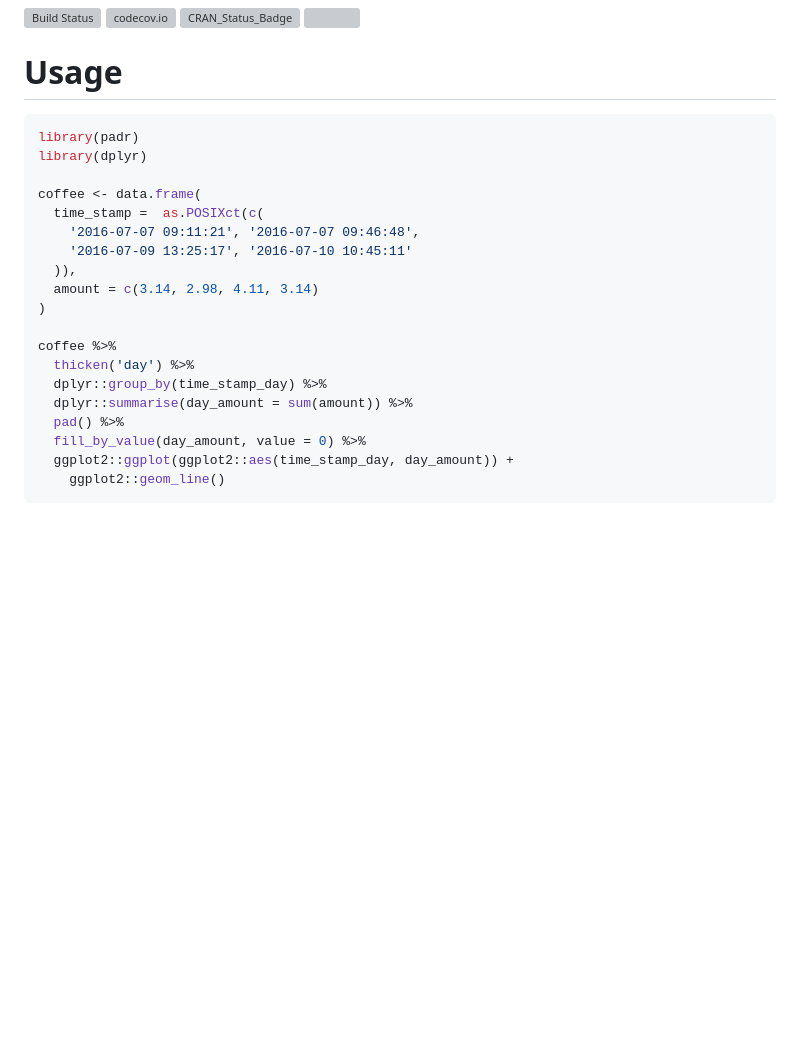
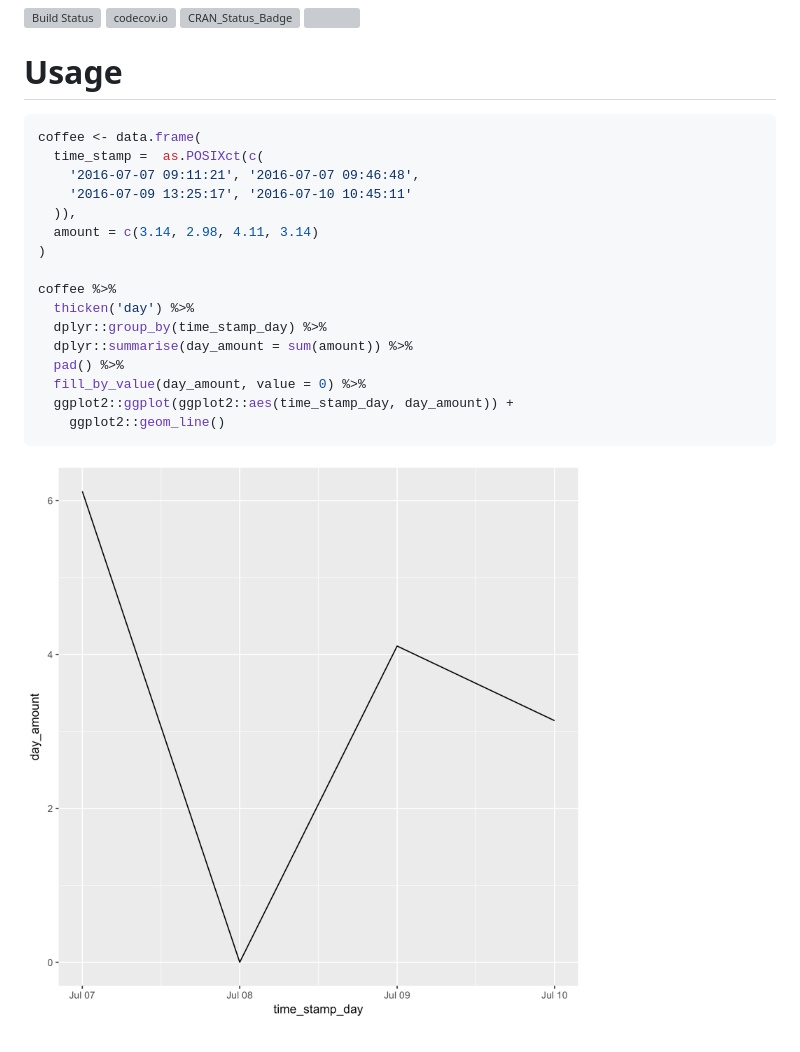
Before and after one commit to EdwinTh/padr, a Markdown page: README.md, the part around the change. Rendered like a GitHub page; pictures changed too: readme_plot.png (added); blank space fills up the shorter version; grey boxes are pictures that could not be loaded.

Commit message:
added plot

````diff
--- a/README.md
+++ b/README.md
@@ -8,9 +8,6 @@
 # Usage
 
 ```r
-library(padr)
-library(dplyr)
-
 coffee <- data.frame(
   time_stamp =  as.POSIXct(c(
     '2016-07-07 09:11:21', '2016-07-07 09:46:48',
@@ -28,3 +25,4 @@ coffee %>%
   ggplot2::ggplot(ggplot2::aes(time_stamp_day, day_amount)) +
     ggplot2::geom_line()
 ```
+![](readme_plot.png)
````
